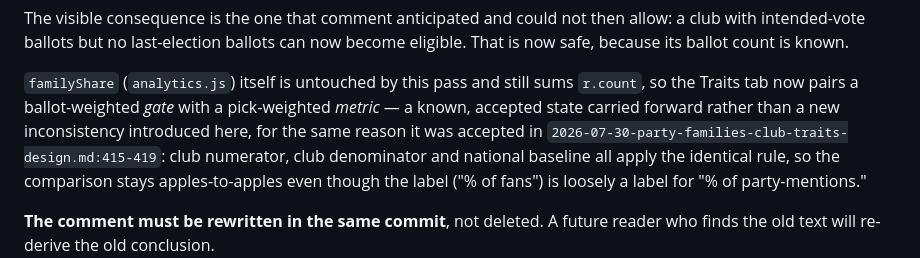
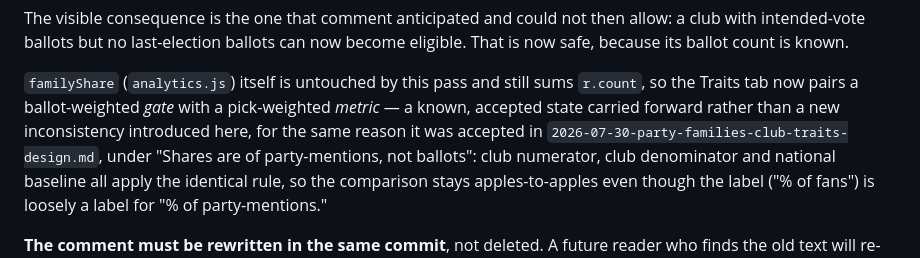
Before and after one commit to Latnook/voteball, a Markdown page: docs/design/2026-08-10-intended-vote-lean-design.md, the part around the change. Drawn GitHub-style.

Commit message:
docs(design): cite the traits doc by section, not line number
The fix commit inserted an 11-line pointer into that file and shifted the
very lines it cited two files away -- the drift class the repo's own
"doc claims that drift" convention warns about, self-inflicted within one
commit. A section title cannot drift.

```diff
--- a/docs/design/2026-08-10-intended-vote-lean-design.md
+++ b/docs/design/2026-08-10-intended-vote-lean-design.md
@@ -125,7 +125,8 @@ its ballot count is known.
 `familyShare` (`analytics.js`) itself is untouched by this pass and still sums `r.count`, so the
 Traits tab now pairs a ballot-weighted *gate* with a pick-weighted *metric* — a known, accepted state
 carried forward rather than a new inconsistency introduced here, for the same reason it was accepted
-in `2026-07-30-party-families-club-traits-design.md:415-419`: club numerator, club denominator and
+in `2026-07-30-party-families-club-traits-design.md`, under "Shares are of party-mentions, not
+ballots": club numerator, club denominator and
 national baseline all apply the identical rule, so the comparison stays apples-to-apples even though
 the label ("% of fans") is loosely a label for "% of party-mentions."
 
```
